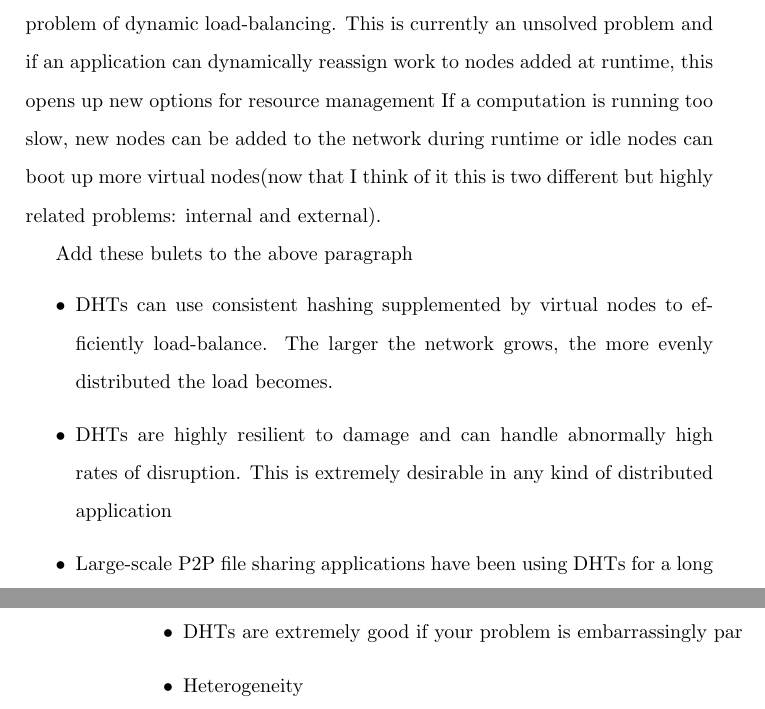
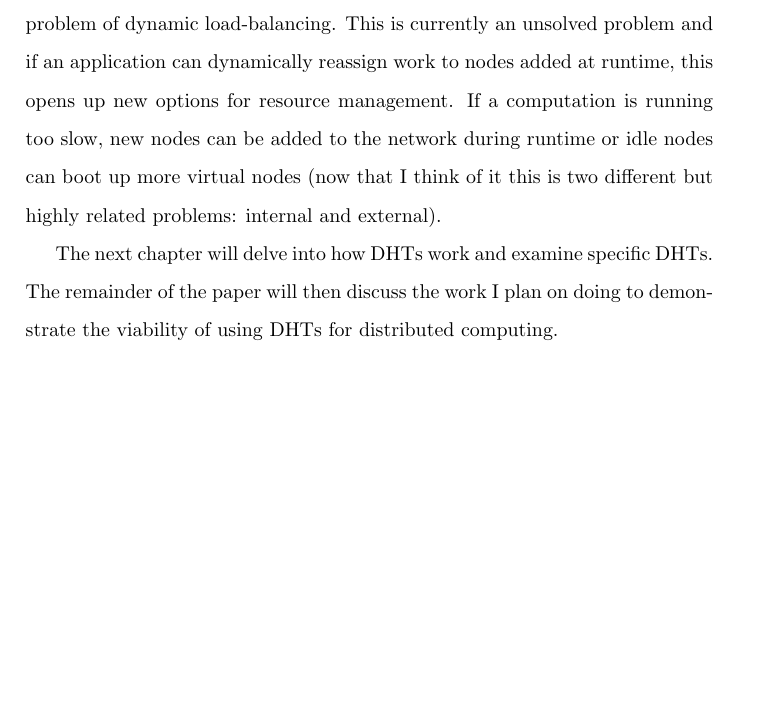
Before and after one commit to abrosen/notes, a LaTeX thesis (summaries/proposal.tex): two parts of pages 11 and 12 of 25 before the commit and part of page 11 of 24 after it, the two joined at a grey line, cut so that both start at the same text, the shorter picture padded with empty space. Compiled offline with pdfLaTeX.

Commit message:
First draft of chapter 1 in its entirity:

```diff
--- a/summaries/proposal.tex
+++ b/summaries/proposal.tex
@@ -186,29 +186,30 @@ In addition, the ability to incorporate heterogeneous hardware is a definite ben
 Distributed Hash Tables can provide an application with all of these qualities.
 P2P applications have been using DHTs for large-scale distributed file sharing applications for years now and are particularly effective.
 
+
 I propose that DHTs can be used to create P2P distributed computing platforms that are completely decentralized.
 Rather than keys being assigned to some data, we can assign keys to tasks and automatically distribute those tasks to the responsible nodes
 There would be no need for some central coordinator or scheduler.
 
 A successful DHT based computing platform would need to address the problem of dynamic load-balancing.
-This is currently an unsolved problem and if an application can dynamically reassign work to nodes added at runtime, this opens up new options for resource management
-If a computation  is running too slow, new nodes can be added to the network  during runtime or idle nodes can boot up more virtual nodes(now that I think of it this is two different but highly related problems: internal and external).
+This is currently an unsolved problem and if an application can dynamically reassign work to nodes added at runtime, this opens up new options for resource management.
+If a computation  is running too slow, new nodes can be added to the network  during runtime or idle nodes can boot up more virtual nodes (now that I think of it this is two different but highly related problems: internal and external).
 
 
+The next chapter will delve into how DHTs work and examine specific DHTs.
+The remainder of the paper will then discuss the work I plan on doing to demonstrate the viability of using DHTs for distributed computing.
 
-% Distibuted computing platforms need to be able to handle these challenges
-% it turns out they are the same challenges as
 
-Add these bulets to the above paragraph
-\begin{itemize}
-	\item DHTs can use consistent hashing supplemented by virtual nodes to efficiently load-balance.
-	The larger the network grows, the more evenly distributed the load becomes.
-	\item DHTs are highly resilient to damage and can handle abnormally high rates of disruption.
-	This is extremely desirable in any kind of distributed application
-	\item Large-scale P2P file sharing applications have been using DHTs for a long time and
-    \item DHTs are extremely good if your problem is embarrassingly par
-    \item Heterogeneity
-\end{itemize}
+%Add these bullets to the above paragraph
+%\begin{itemize}
+%	\item DHTs can use consistent hashing supplemented by virtual nodes to efficiently load-balance.
+%	The larger the network grows, the more evenly distributed the load becomes.
+%	\item DHTs are highly resilient to damage and can handle abnormally high rates of disruption.
+%	This is extremely desirable in any kind of distributed application %
+%	\item Large-scale P2P file sharing applications have been using DHTs for a long time and
+%    \item DHTs are extremely good if your problem is embarrassingly par
+%    \item Heterogeneity
+%\end{itemize}
 
 
 
```
Also changed, not shown: summaries/proposal.pdf.
